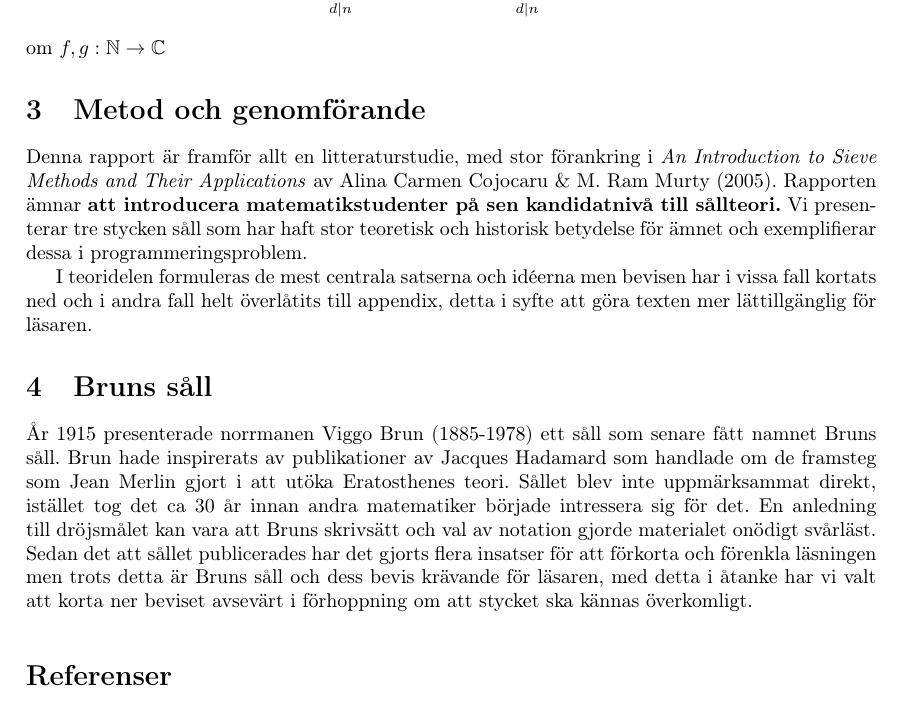
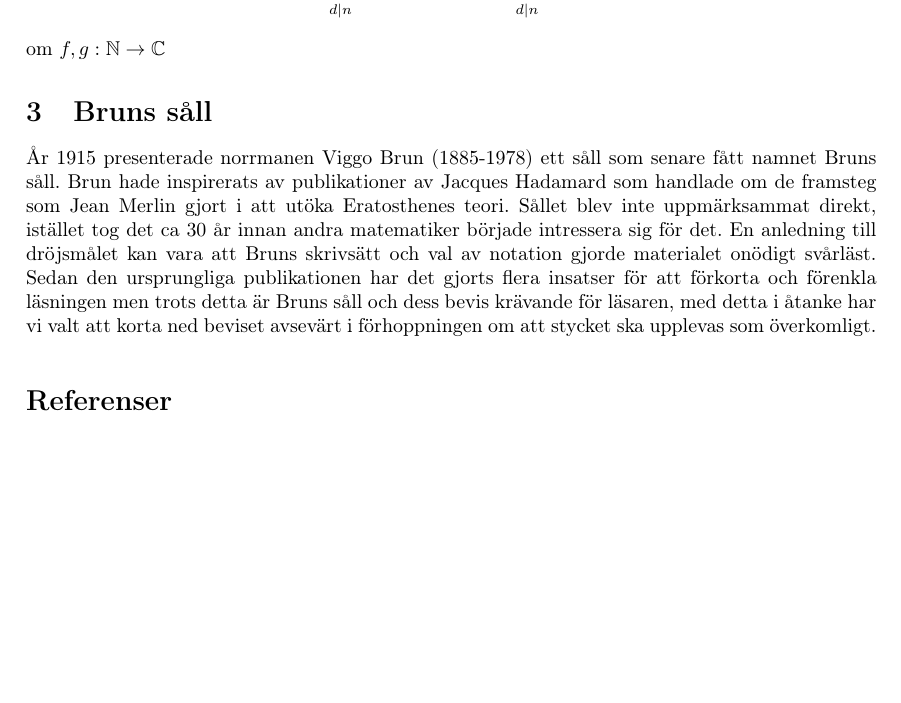
Before and after one commit to ElComadore/Matematiska-S-ll, a LaTeX paper (main.tex, which reads nils/brun.tex): part of page 10 of 10, cut so that both start at the same text, the shorter picture padded with empty space. Compiled offline with pdfLaTeX.

Commit message:
Tog bort stycket Metod från Main. La till ordet "såll" i ordlistan för stavningskontroll. /Nils

```diff
--- a/main.tex
+++ b/main.tex
@@ -322,11 +322,11 @@ Här skriver man populärvetenskaplig presentation
 \section{Förkunskaper}
 \input{erik/forkunskaper}
 
-\section{Metod och genomförande}
-\input{nils/metod}
-
 \section{Bruns såll}
 \input{nils/brun}
+
+%\section{Metod och genomförande}
+%\input{nils/metod}
 
 %\begin{thebibliography}{FFF}
 %\bibitem[UR]{rapp} Utformning av rapporter och kandidatarbetens skriftliga presentation för Civilingenjörsprogrammen vid Chalmers tekniska högskola. 2008. Göteborg: Chalmers Tekniska Högskola
--- a/nils/brun.tex
+++ b/nils/brun.tex
@@ -1,3 +1,3 @@
 % Skrivet av Nils
 
-År 1915 presenterade norrmanen Viggo Brun (1885-1978) ett såll som senare fått namnet Bruns såll. Brun hade inspirerats av publikationer av Jacques Hadamard som handlade om de framsteg som Jean Merlin gjort i att utöka Eratosthenes teori. Sållet blev inte uppmärksammat direkt, istället tog det ca 30 år innan andra matematiker började intressera sig för det. En anledning till dröjsmålet kan vara att Bruns skrivsätt och val av notation gjorde materialet onödigt svårläst. Sedan det att sållet publicerades har det gjorts flera insatser för att förkorta och förenkla läsningen men trots detta är Bruns såll och dess bevis krävande för läsaren, med detta i åtanke har vi valt att korta ner beviset avsevärt i förhoppning om att stycket ska kännas överkomligt.
+År 1915 presenterade norrmanen Viggo Brun (1885-1978) ett såll som senare fått namnet Bruns såll. Brun hade inspirerats av publikationer av Jacques Hadamard som handlade om de framsteg som Jean Merlin gjort i att utöka Eratosthenes teori. Sållet blev inte uppmärksammat direkt, istället tog det ca 30 år innan andra matematiker började intressera sig för det. En anledning till dröjsmålet kan vara att Bruns skrivsätt och val av notation gjorde materialet onödigt svårläst. Sedan den ursprungliga publikationen har det gjorts flera insatser för att förkorta och förenkla läsningen men trots detta är Bruns såll och dess bevis krävande för läsaren, med detta i åtanke har vi valt att korta ned beviset avsevärt i förhoppningen om att stycket ska upplevas som överkomligt.
```
Also changed, not shown: nils/metod.tex (+2 -0 lines).
